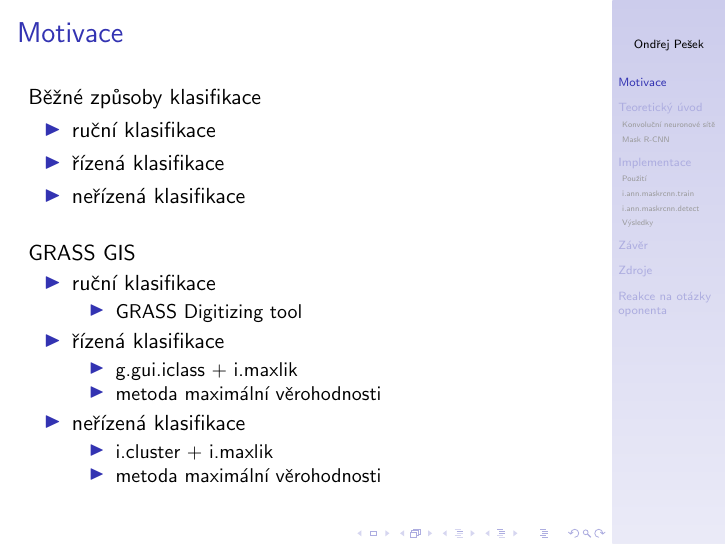
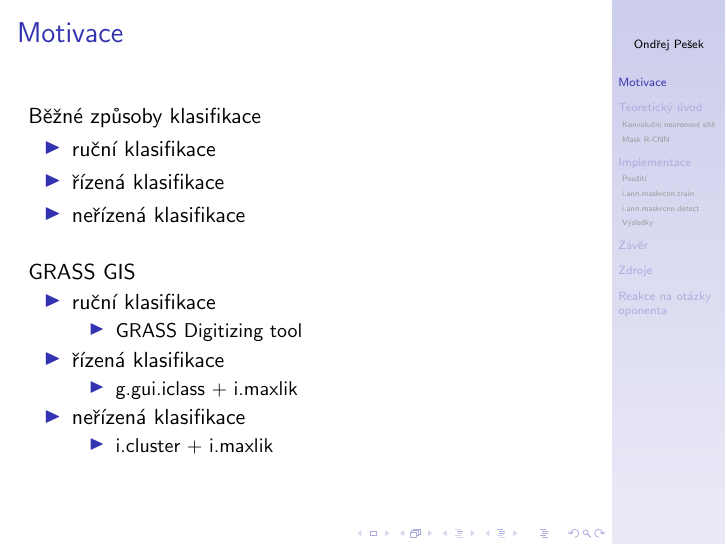
Before and after one commit to ctu-geoforall-lab-projects/dp-pesek-2018, LaTeX slides (presentation/presentation.tex): page 9 of 66. Compiled offline with pdfLaTeX.

Commit message:
drop two notes from the presentation

```diff
--- a/presentation/presentation.tex
+++ b/presentation/presentation.tex
@@ -177,12 +177,10 @@ GRASS GIS
 	\visible<2->{\item řízená klasifikace
 	\begin{itemize}
 		\item g.gui.iclass + i.maxlik
-		\item metoda maximální věrohodnosti
 	\end{itemize}}
 	\visible<3->{\item neřízená klasifikace
 	\begin{itemize}
 		\item i.cluster + i.maxlik
-		\item metoda maximální věrohodnosti
 	\end{itemize}}
 \end{itemize}
 
```
